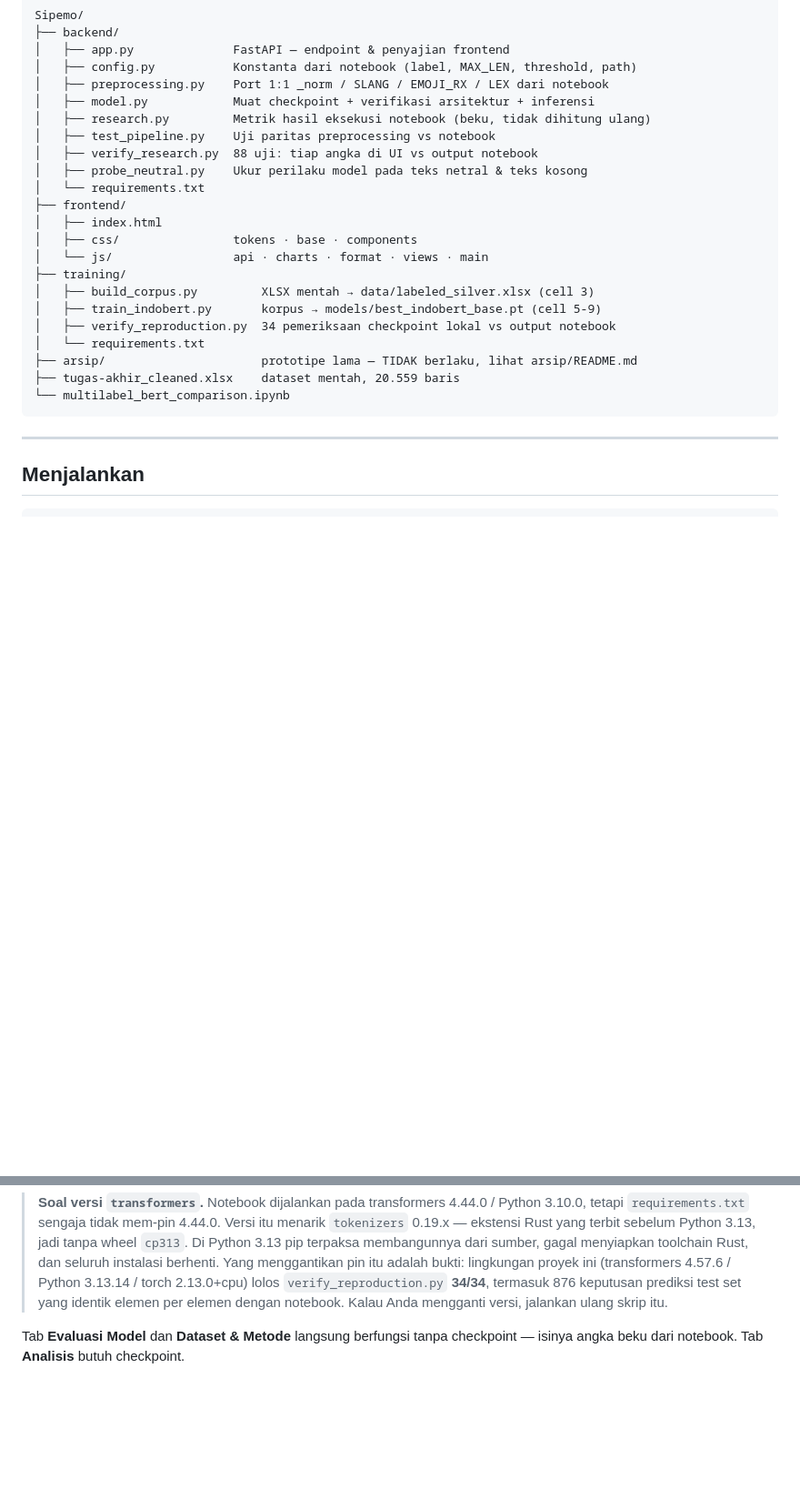
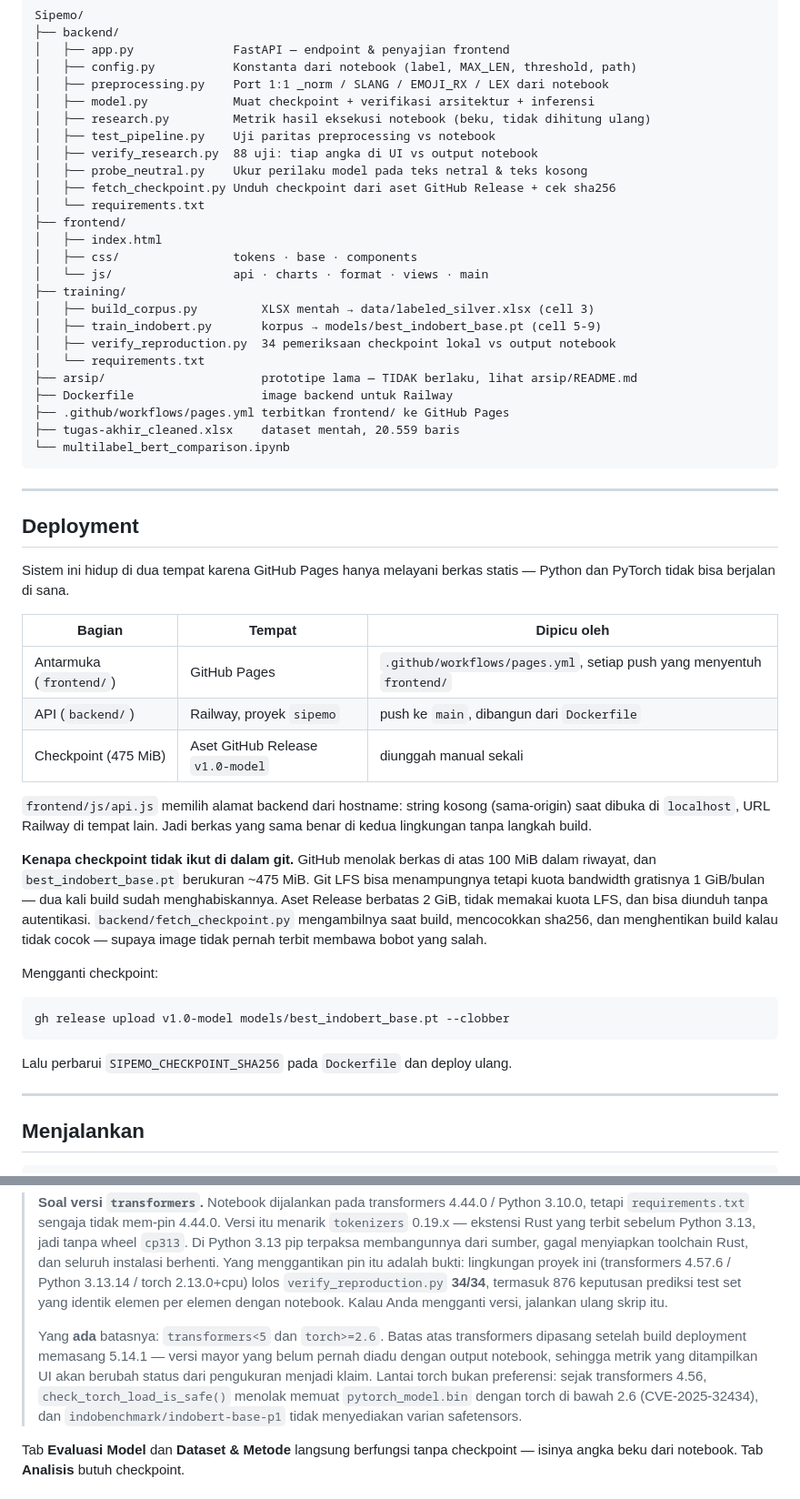
Before and after one commit to FRUITCITY-ID/klasifikasi-emosi, a Markdown page: README.md, 2 parts joined by grey strips. Shown at 91% size. GitHub-like rendering; blank space fills up the shorter version.

Commit message:
Dokumentasikan deployment di README
Menambahkan alamat live, tabel pembagian Pages/Railway/Release, alasan checkpoint tidak masuk git, dan batas versi transformers<5 / torch>=2.6 beserta sebabnya.

Co-Authored-By: Claude Opus 5 <noreply@anthropic.com>

````diff
--- a/README.md
+++ b/README.md
@@ -24,6 +27,7 @@ Sipemo/
 │   ├── test_pipeline.py    Uji paritas preprocessing vs notebook
 │   ├── verify_research.py  88 uji: tiap angka di UI vs output notebook
 │   ├── probe_neutral.py    Ukur perilaku model pada teks netral & teks kosong
+│   ├── fetch_checkpoint.py Unduh checkpoint dari aset GitHub Release + cek sha256
 │   └── requirements.txt
 ├── frontend/
 │   ├── index.html
@@ -35,9 +39,44 @@ Sipemo/
 │   ├── verify_reproduction.py  34 pemeriksaan checkpoint lokal vs output notebook
 │   └── requirements.txt
 ├── arsip/                      prototipe lama — TIDAK berlaku, lihat arsip/README.md
+├── Dockerfile                  image backend untuk Railway
+├── .github/workflows/pages.yml terbitkan frontend/ ke GitHub Pages
 ├── tugas-akhir_cleaned.xlsx    dataset mentah, 20.559 baris
 └── multilabel_bert_comparison.ipynb
 ```
+
+---
+
+## Deployment
+
+Sistem ini hidup di dua tempat karena GitHub Pages hanya melayani berkas statis —
+Python dan PyTorch tidak bisa berjalan di sana.
+
+| Bagian | Tempat | Dipicu oleh |
+|---|---|---|
+| Antarmuka (`frontend/`) | GitHub Pages | `.github/workflows/pages.yml`, setiap push yang menyentuh `frontend/` |
+| API (`backend/`) | Railway, proyek `sipemo` | push ke `main`, dibangun dari `Dockerfile` |
+| Checkpoint (475 MiB) | Aset GitHub Release `v1.0-model` | diunggah manual sekali |
+
+`frontend/js/api.js` memilih alamat backend dari hostname: string kosong
+(sama-origin) saat dibuka di `localhost`, URL Railway di tempat lain. Jadi berkas
+yang sama benar di kedua lingkungan tanpa langkah build.
+
+**Kenapa checkpoint tidak ikut di dalam git.** GitHub menolak berkas di atas
+100 MiB dalam riwayat, dan `best_indobert_base.pt` berukuran ~475 MiB. Git LFS
+bisa menampungnya tetapi kuota bandwidth gratisnya 1 GiB/bulan — dua kali build
+sudah menghabiskannya. Aset Release berbatas 2 GiB, tidak memakai kuota LFS, dan
+bisa diunduh tanpa autentikasi. `backend/fetch_checkpoint.py` mengambilnya saat
+build, mencocokkan sha256, dan menghentikan build kalau tidak cocok — supaya
+image tidak pernah terbit membawa bobot yang salah.
+
+Mengganti checkpoint:
+
+```bash
+gh release upload v1.0-model models/best_indobert_base.pt --clobber
+```
+
+Lalu perbarui `SIPEMO_CHECKPOINT_SHA256` pada `Dockerfile` dan deploy ulang.
 
 ---
 
@@ -63,6 +102,15 @@ Buka <http://127.0.0.1:8000>.
 > `verify_reproduction.py` **34/34**, termasuk 876 keputusan prediksi test set
 > yang identik elemen per elemen dengan notebook. Kalau Anda mengganti versi,
 > jalankan ulang skrip itu.
+>
+> Yang **ada** batasnya: `transformers<5` dan `torch>=2.6`. Batas atas
+> transformers dipasang setelah build deployment memasang 5.14.1 — versi mayor
+> yang belum pernah diadu dengan output notebook, sehingga metrik yang
+> ditampilkan UI akan berubah status dari pengukuran menjadi klaim. Lantai torch
+> bukan preferensi: sejak transformers 4.56, `check_torch_load_is_safe()`
+> menolak memuat `pytorch_model.bin` dengan torch di bawah 2.6
+> (CVE-2025-32434), dan `indobenchmark/indobert-base-p1` tidak menyediakan
+> varian safetensors.
 
 Tab **Evaluasi Model** dan **Dataset & Metode** langsung berfungsi tanpa checkpoint —
 isinya angka beku dari notebook. Tab **Analisis** butuh checkpoint.
````
Also changed, not shown: other parts of README.md (+3 -0 lines).
